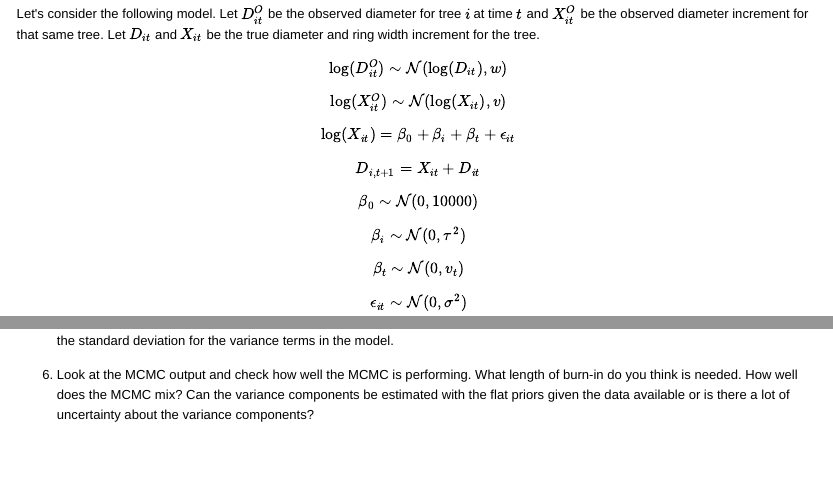
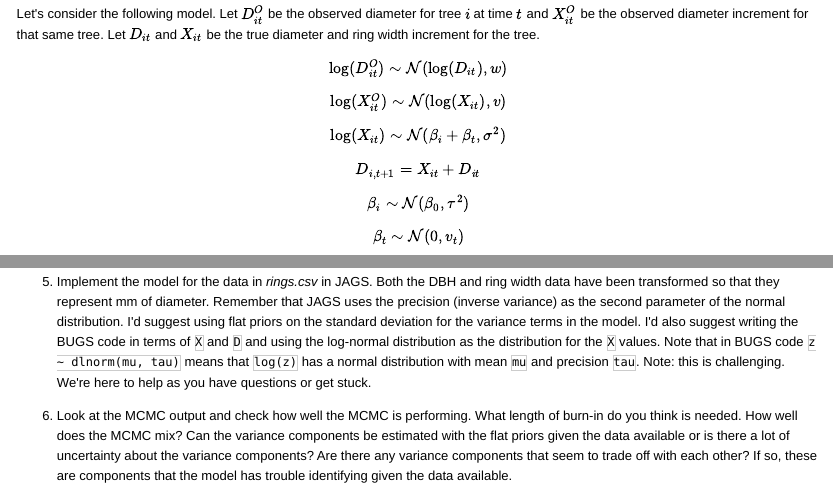
Before and after one commit to PalEON-Project/Camp2016, an R Markdown document (statsR/bayesExercise.Rmd): the page in a window 1100 px wide, from 240 px down, and a second part further down, joined at a grey line. The pictures show the output file statsR/bayesExercise.html that the author committed with the source, opened offline.

Commit message:
updated BAyes exercise and solution code

```diff
--- a/statsR/bayesExercise.Rmd
+++ b/statsR/bayesExercise.Rmd
@@ -15,22 +15,19 @@ $$
 \log(X_{it}^O) \sim \mathcal{N}(\log(X_{it}), v)
 $$
 $$
-\log(X_{it}) = \beta_0 + \beta_i + \beta_t + \epsilon_{it}
+\log(X_{it}) \sim \mathcal{N}( \beta_i + \beta_t, \sigma^2)
 $$
 $$
 D_{i,t+1} = X_{it} + D_{it}
 $$
 $$
-\beta_0 \sim \mathcal{N}(0, 10000)
-$$
-$$
-\beta_i \sim \mathcal{N}(0, \tau^2)
+\beta_i \sim \mathcal{N}(\beta_0, \tau^2)
 $$
 $$
 \beta_t \sim \mathcal{N}(0, v_t)
 $$
 $$
-\epsilon_{it} \sim \mathcal{N}(0, \sigma^2)
+\beta_0 \sim \mathcal{N}(0, 10000)
 $$
 
 1. Interpret the meaning of the various parameters in the model. How do they account for inter-individual variability and year-to-year variability? What is the meaning of $\tau^2$, $\sigma^2$, and $v_t$. How about $w$ and $v$?
@@ -41,6 +38,6 @@ $$
 
 4. What aspects of the real world does the model not account for?
 
-5. Implement the model for the data in *rings.csv* in JAGS. Both the DBH and ring width data have been transformed so that they represent mm of diameter. Remember that JAGS uses the precision (inverse variance) as the second parameter of the normal distribution.  I'd suggest using flat priors on the standard deviation for the variance terms in the model.
+5. Implement the model for the data in *rings.csv* in JAGS. Both the DBH and ring width data have been transformed so that they represent mm of diameter. Remember that JAGS uses the precision (inverse variance) as the second parameter of the normal distribution.  I'd suggest using flat priors on the standard deviation for the variance terms in the model. I'd also suggest writing the BUGS code in terms of `X` and `D` and using the log-normal distribution as the distribution for the `X` values. Note that in BUGS code `z ~ dlnorm(mu, tau)` means that `log(z)` has a normal distribution with mean `mu` and precision `tau`. Note: this is challenging. We're here to help as you have questions or get stuck.
 
-6. Look at the MCMC output and check how well the MCMC is performing. What length of burn-in do you think is needed. How well does the MCMC mix?  Can the variance components be estimated with the flat priors given the data available or is there a lot of uncertainty about the variance components?
+6. Look at the MCMC output and check how well the MCMC is performing. What length of burn-in do you think is needed. How well does the MCMC mix?  Can the variance components be estimated with the flat priors given the data available or is there a lot of uncertainty about the variance components? Are there any variance components that seem to trade off with each other? If so, these are components that the model has trouble identifying given the data available.
```
Also changed, not shown: statsR/bayesExercise.html, 1 other file.
